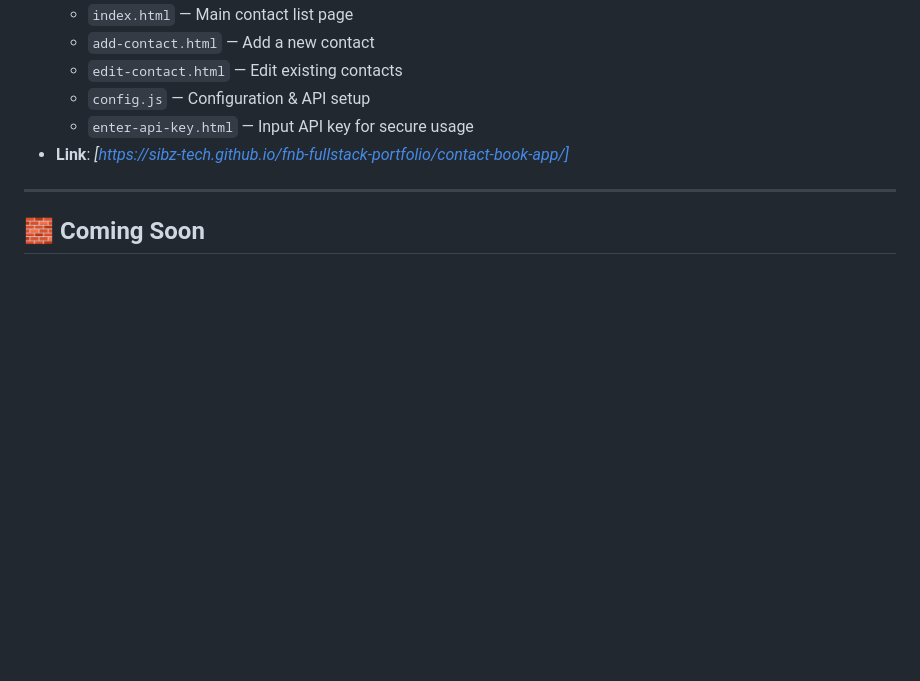
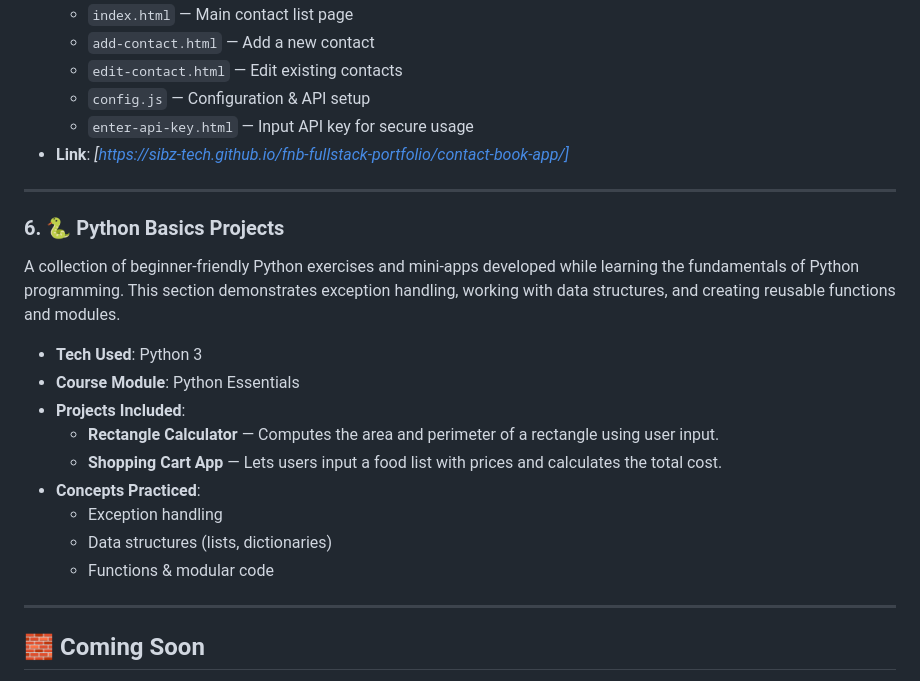
Before and after one commit to sibz-tech/fnb-fullstack-portfolio, a Markdown page: README.md, the part around the change. Drawn GitHub-style; blank space fills up the shorter version.

```diff
--- a/README.md
+++ b/README.md
@@ -60,6 +60,20 @@ A simple contact management web app that allows users to add, edit, and manage c
 
 ---
 
+### 6. 🐍 Python Basics Projects
+A collection of beginner-friendly Python exercises and mini-apps developed while learning the fundamentals of Python programming. This section demonstrates exception handling, working with data structures, and creating reusable functions and modules.
+
+- **Tech Used**: Python 3
+- **Course Module**: Python Essentials
+- **Projects Included**:
+  - **Rectangle Calculator** — Computes the area and perimeter of a rectangle using user input.
+  - **Shopping Cart App** — Lets users input a food list with prices and calculates the total cost.
+- **Concepts Practiced**:
+  - Exception handling
+  - Data structures (lists, dictionaries)
+  - Functions & modular code
+
+---
 ## 🧱 Coming Soon
 
 This portfolio will be updated with additional projects as I progress through the Full Stack course, including responsive design, back-end integration, and advanced JavaScript apps.
```
